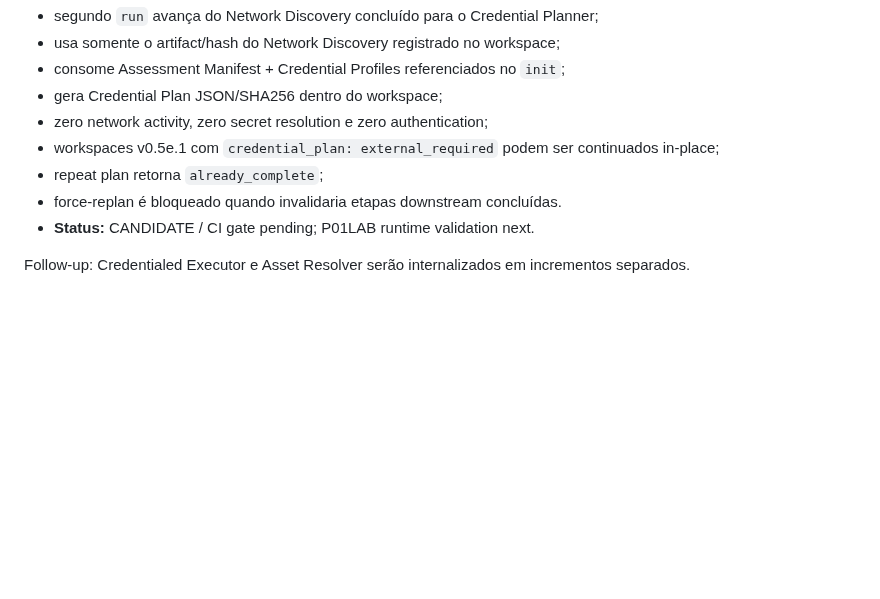
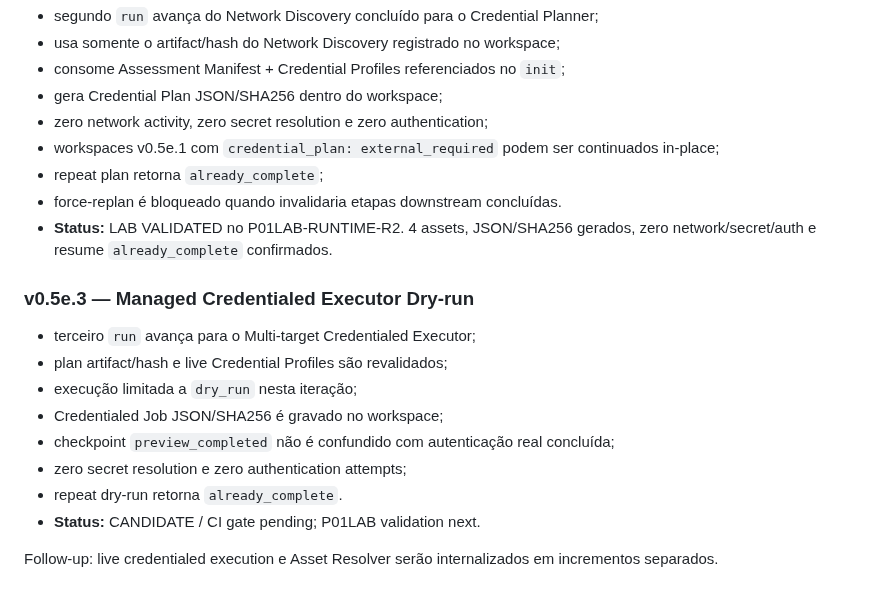
Before and after one commit to brunosfs-droid/orizonit-p01-discovery-framework, a Markdown page: docs/ROADMAP.md, the part around the change. GitHub-like rendering; blank space fills up the shorter version.

Commit message:
docs: update portable runtime v0.5e.3

```diff
--- a/docs/ROADMAP.md
+++ b/docs/ROADMAP.md
@@ -257,6 +257,16 @@ O LAB inicial usará P01-MGMT01 como Discovery Node por possuir acesso ao segmen
 - workspaces v0.5e.1 com `credential_plan: external_required` podem ser continuados in-place;
 - repeat plan retorna `already_complete`;
 - force-replan é bloqueado quando invalidaria etapas downstream concluídas.
-- **Status:** CANDIDATE / CI gate pending; P01LAB runtime validation next.
+- **Status:** LAB VALIDATED no P01LAB-RUNTIME-R2. 4 assets, JSON/SHA256 gerados, zero network/secret/auth e resume `already_complete` confirmados.
 
-Follow-up: Credentialed Executor e Asset Resolver serão internalizados em incrementos separados.
+### v0.5e.3 — Managed Credentialed Executor Dry-run
+- terceiro `run` avança para o Multi-target Credentialed Executor;
+- plan artifact/hash e live Credential Profiles são revalidados;
+- execução limitada a `dry_run` nesta iteração;
+- Credentialed Job JSON/SHA256 é gravado no workspace;
+- checkpoint `preview_completed` não é confundido com autenticação real concluída;
+- zero secret resolution e zero authentication attempts;
+- repeat dry-run retorna `already_complete`.
+- **Status:** CANDIDATE / CI gate pending; P01LAB validation next.
+
+Follow-up: live credentialed execution e Asset Resolver serão internalizados em incrementos separados.
```
